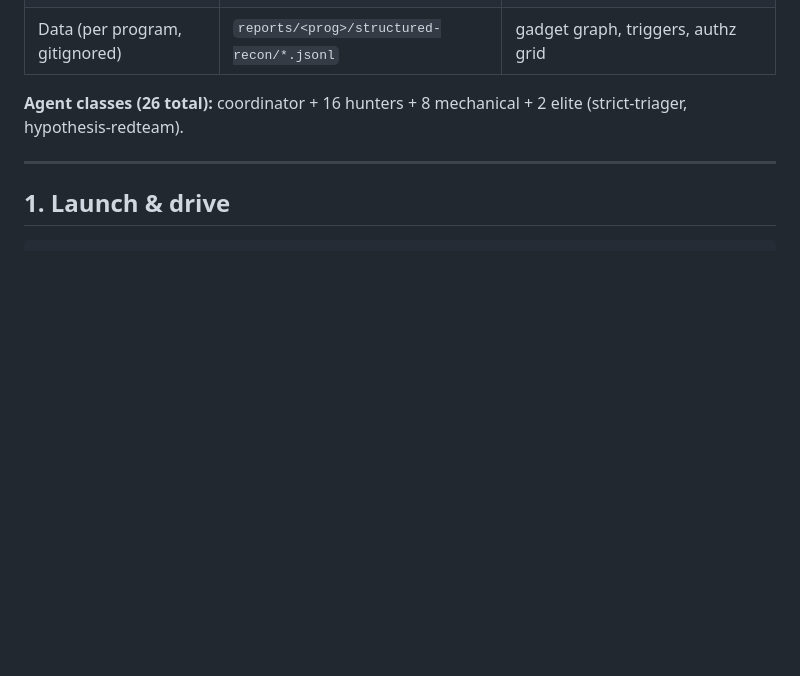
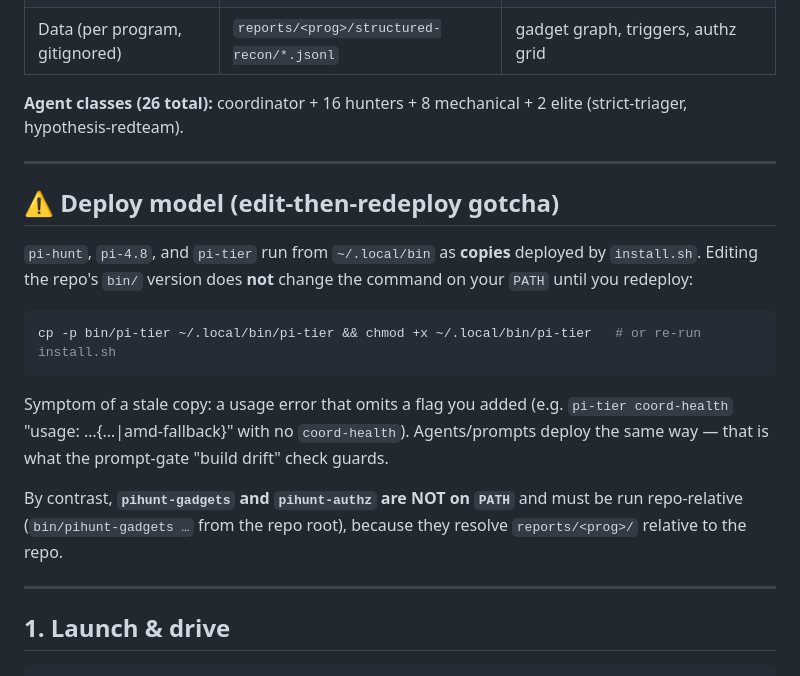
Before and after one commit to On-Off-Grid/kimi_harness, a Markdown page: docs/operator/pi-hunt-tooling-cheatsheet.md, the part around the change. GitHub-like rendering; blank space fills up the shorter version.

Commit message:
docs: note the edit-then-redeploy gotcha for ~/.local/bin launchers
Adds a callout to the tooling cheat-sheet: pi-hunt/pi-4.8/pi-tier run as
deployed copies from ~/.local/bin and need a redeploy after a repo edit
(stale-copy symptom: a usage error missing a flag you just added), while
pihunt-gadgets/pihunt-authz stay repo-relative.

Co-Authored-By: Claude Opus 4.8 <noreply@anthropic.com>

````diff
--- a/docs/operator/pi-hunt-tooling-cheatsheet.md
+++ b/docs/operator/pi-hunt-tooling-cheatsheet.md
@@ -18,6 +18,23 @@ All synthesis tools are program-agnostic: default program `digitalocean`, overri
 | Data (per program, gitignored) | `reports/<prog>/structured-recon/*.jsonl` | gadget graph, triggers, authz grid |
 
 **Agent classes (26 total):** coordinator + 16 hunters + 8 mechanical + 2 elite (strict-triager, hypothesis-redteam).
+
+---
+
+## ⚠ Deploy model (edit-then-redeploy gotcha)
+
+`pi-hunt`, `pi-4.8`, and `pi-tier` run from `~/.local/bin` as **copies** deployed by `install.sh`.
+Editing the repo's `bin/` version does **not** change the command on your `PATH` until you redeploy:
+
+```bash
+cp -p bin/pi-tier ~/.local/bin/pi-tier && chmod +x ~/.local/bin/pi-tier   # or re-run install.sh
+```
+Symptom of a stale copy: a usage error that omits a flag you added (e.g. `pi-tier coord-health`
+"usage: …{…|amd-fallback}" with no `coord-health`). Agents/prompts deploy the same way — that is
+what the prompt-gate "build drift" check guards.
+
+By contrast, **`pihunt-gadgets` and `pihunt-authz` are NOT on `PATH`** and must be run repo-relative
+(`bin/pihunt-gadgets …` from the repo root), because they resolve `reports/<prog>/` relative to the repo.
 
 ---
 
````
